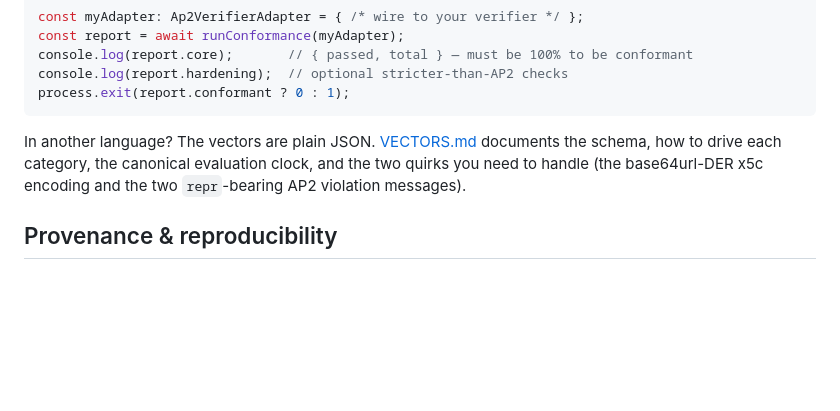
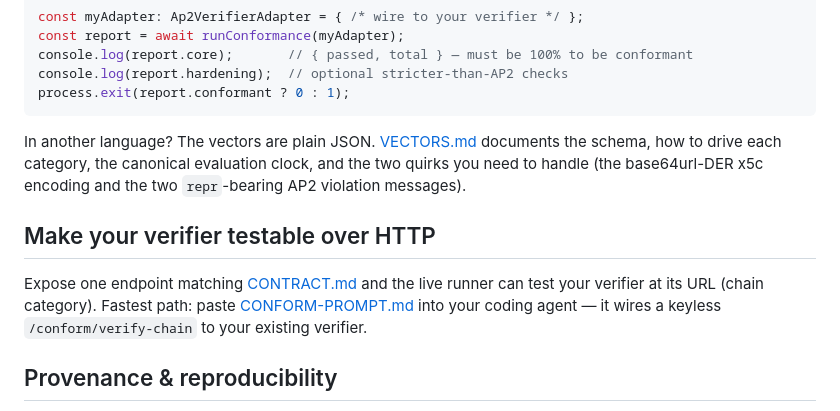
Before and after one commit to goodmeta/ap2-conformance, a Markdown page: README.md, the part around the change. GitHub-like rendering; blank space fills up the shorter version.

Commit message:
Add CONFORM-PROMPT.md: paste-to-agent prompt to make any verifier testable

```diff
--- a/README.md
+++ b/README.md
@@ -74,6 +74,10 @@ process.exit(report.conformant ? 0 : 1);
 
 In another language? The vectors are plain JSON. [VECTORS.md](VECTORS.md) documents the schema, how to drive each category, the canonical evaluation clock, and the two quirks you need to handle (the base64url-DER x5c encoding and the two `repr`-bearing AP2 violation messages).
 
+## Make your verifier testable over HTTP
+
+Expose one endpoint matching [CONTRACT.md](CONTRACT.md) and the live runner can test your verifier at its URL (chain category). Fastest path: paste [CONFORM-PROMPT.md](CONFORM-PROMPT.md) into your coding agent — it wires a keyless `/conform/verify-chain` to your existing verifier.
+
 ## Provenance & reproducibility
 
 - **Vectors:** minted by AP2's reference SDK at commit `e1ea56db72a6385bce3e5c1112b3a56ce60acb43`. See [`generators/`](generators/) to regenerate them yourself.
```
Also changed, not shown: CONFORM-PROMPT.md (added, +48 -0 lines).
